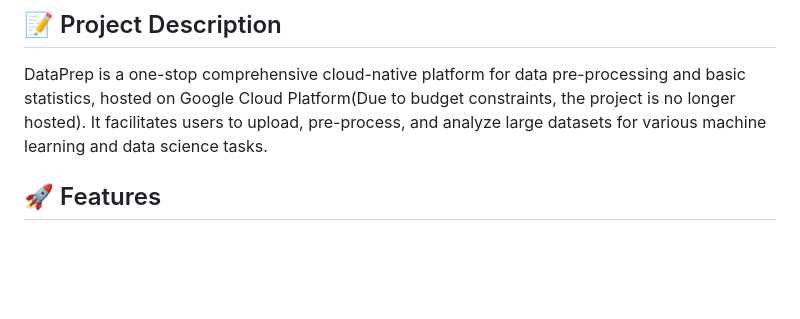
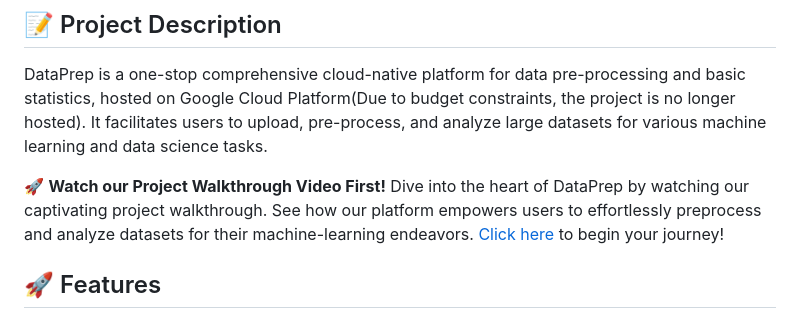
Before and after one commit to ghost9933/dataPrep, a Markdown page: README.md, the part around the change printed below. Rendered like a GitHub page; blank space fills up the shorter version.

```diff
--- a/README.md
+++ b/README.md
@@ -3,6 +3,8 @@
 ## 📝 Project Description
 
 DataPrep is a one-stop comprehensive cloud-native platform for data pre-processing and basic statistics, hosted on Google Cloud Platform(Due to budget constraints, the project is no longer hosted). It facilitates users to upload, pre-process, and analyze large datasets for various machine learning and data science tasks.
+
+🚀 **Watch our Project Walkthrough Video First!** Dive into the heart of DataPrep by watching our captivating project walkthrough. See how our platform empowers users to effortlessly preprocess and analyze datasets for their machine-learning endeavors. [Click here](https://drive.google.com/file/d/1tb23HpwpZvkQe5CihA04hxYhsz2TWuFf/view) to begin your journey!
 
 ## 🚀 Features
 
```
Also changed, not shown: other parts of README.md (+0 -4 lines).
